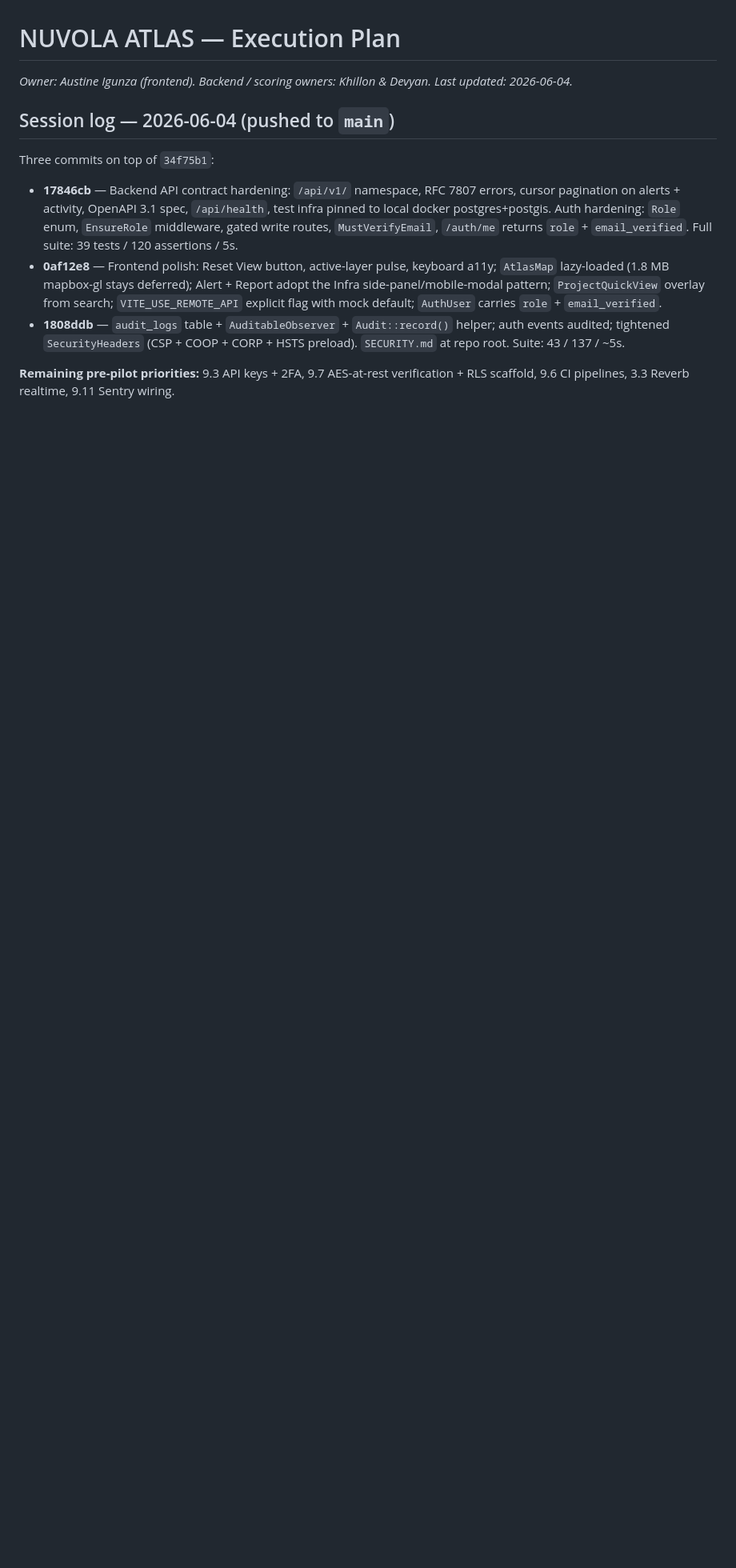
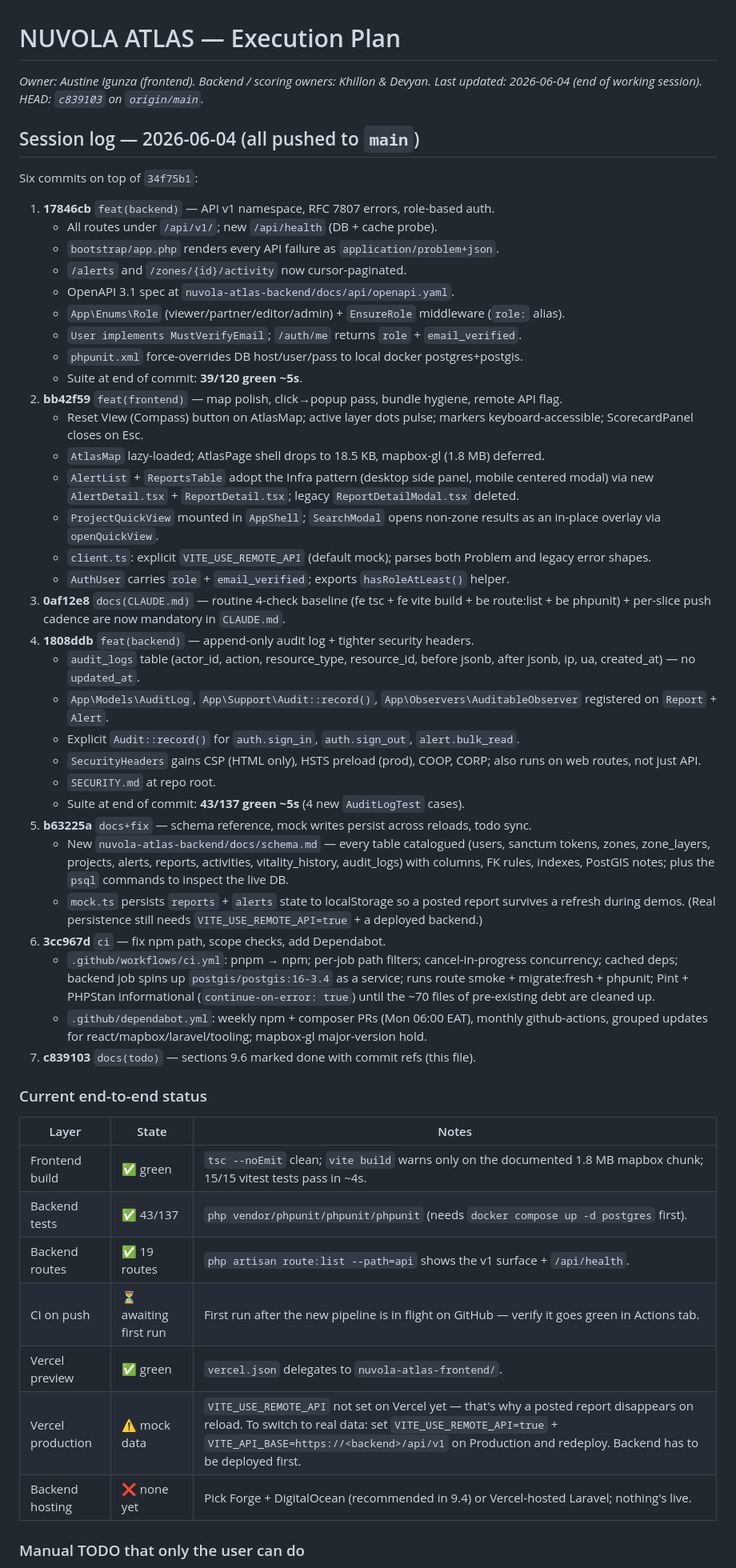
Before and after one commit to AustineIgunza/Nuvola_Atlas, a Markdown page: tasks/todo.md, the part around one of its changes. Shown at 80% size. Rendered like a GitHub page; blank space fills up the shorter version.

Commit message:
docs(todo): snapshot current state — HEAD c839103, status table, manual TODOs, next priorities

```diff
--- a/tasks/todo.md
+++ b/tasks/todo.md
@@ -1,14 +1,56 @@
 # NUVOLA ATLAS — Execution Plan
 
 _Owner: Austine Igunza (frontend). Backend / scoring owners: Khillon & Devyan._
-_Last updated: 2026-06-04._
+_Last updated: 2026-06-04 (end of working session)._
+_HEAD: `c839103` on `origin/main`._
 
-## Session log — 2026-06-04 (pushed to `main`)
+## Session log — 2026-06-04 (all pushed to `main`)
 
-Three commits on top of `34f75b1`:
+Six commits on top of `34f75b1`:
 
-- **17846cb** — Backend API contract hardening: `/api/v1/` namespace, RFC 7807 errors, cursor pagination on alerts + activity, OpenAPI 3.1 spec, `/api/health`, test infra pinned to local docker postgres+postgis. Auth hardening: `Role` enum, `EnsureRole` middleware, gated write routes, `MustVerifyEmail`, `/auth/me` returns `role` + `email_verified`. Full suite: 39 tests / 120 assertions / 5s.
-- **0af12e8** — Frontend polish: Reset View button, active-layer pulse, keyboard a11y; `AtlasMap` lazy-loaded (1.8 MB mapbox-gl stays deferred); Alert + Report adopt the Infra side-panel/mobile-modal pattern; `ProjectQuickView` overlay from search; `VITE_USE_REMOTE_API` explicit flag with mock default; `AuthUser` carries `role` + `email_verified`.
-- **1808ddb** — `audit_logs` table + `AuditableObserver` + `Audit::record()` helper; auth events audited; tightened `SecurityHeaders` (CSP + COOP + CORP + HSTS preload). `SECURITY.md` at repo root. Suite: 43 / 137 / ~5s.
+1. **17846cb** `feat(backend)` — API v1 namespace, RFC 7807 errors, role-based auth.
+   - All routes under `/api/v1/`; new `/api/health` (DB + cache probe).
+   - `bootstrap/app.php` renders every API failure as `application/problem+json`.
+   - `/alerts` and `/zones/{id}/activity` now cursor-paginated.
+   - OpenAPI 3.1 spec at `nuvola-atlas-backend/docs/api/openapi.yaml`.
+   - `App\Enums\Role` (viewer/partner/editor/admin) + `EnsureRole` middleware (`role:` alias).
+   - `User implements MustVerifyEmail`; `/auth/me` returns `role` + `email_verified`.
+   - `phpunit.xml` force-overrides DB host/user/pass to local docker postgres+postgis.
+   - Suite at end of commit: **39/120 green ~5s**.
+2. **bb42f59** `feat(frontend)` — map polish, click→popup pass, bundle hygiene, remote API flag.
+   - Reset View (Compass) button on AtlasMap; active layer dots pulse; markers keyboard-accessible; ScorecardPanel closes on Esc.
+   - `AtlasMap` lazy-loaded; AtlasPage shell drops to 18.5 KB, mapbox-gl (1.8 MB) deferred.
+   - `AlertList` + `ReportsTable` adopt the Infra pattern (desktop side panel, mobile centered modal) via new `AlertDetail.tsx` + `ReportDetail.tsx`; legacy `ReportDetailModal.tsx` deleted.
+   - `ProjectQuickView` mounted in `AppShell`; `SearchModal` opens non-zone results as an in-place overlay via `openQuickView`.
+   - `client.ts`: explicit `VITE_USE_REMOTE_API` (default mock); parses both Problem and legacy error shapes.
+   - `AuthUser` carries `role` + `email_verified`; exports `hasRoleAtLeast()` helper.
+3. **0af12e8** `docs(CLAUDE.md)` — routine 4-check baseline (fe tsc + fe vite build + be route:list + be phpunit) + per-slice push cadence are now mandatory in `CLAUDE.md`.
+4. **1808ddb** `feat(backend)` — append-only audit log + tighter security headers.
+   - `audit_logs` table (actor_id, action, resource_type, resource_id, before jsonb, after jsonb, ip, ua, created_at) — no `updated_at`.
+   - `App\Models\AuditLog`, `App\Support\Audit::record()`, `App\Observers\AuditableObserver` registered on `Report` + `Alert`.
+   - Explicit `Audit::record()` for `auth.sign_in`, `auth.sign_out`, `alert.bulk_read`.
+   - `SecurityHeaders` gains CSP (HTML only), HSTS preload (prod), COOP, CORP; also runs on web routes, not just API.
+   - `SECURITY.md` at repo root.
+   - Suite at end of commit: **43/137 green ~5s** (4 new `AuditLogTest` cases).
+5. **b63225a** `docs+fix` — schema reference, mock writes persist across reloads, todo sync.
+   - New `nuvola-atlas-backend/docs/schema.md` — every table catalogued (users, sanctum tokens, zones, zone_layers, projects, alerts, reports, activities, vitality_history, audit_logs) with columns, FK rules, indexes, PostGIS notes; plus the `psql` commands to inspect the live DB.
+   - `mock.ts` persists `reports` + `alerts` state to localStorage so a posted report survives a refresh during demos. (Real persistence still needs `VITE_USE_REMOTE_API=true` + a deployed backend.)
+6. **3cc967d** `ci` — fix npm path, scope checks, add Dependabot.
+   - `.github/workflows/ci.yml`: pnpm → npm; per-job path filters; cancel-in-progress concurrency; cached deps; backend job spins up `postgis/postgis:16-3.4` as a service; runs route smoke + migrate:fresh + phpunit; Pint + PHPStan informational (`continue-on-error: true`) until the ~70 files of pre-existing debt are cleaned up.
+   - `.github/dependabot.yml`: weekly npm + composer PRs (Mon 06:00 EAT), monthly github-actions, grouped updates for react/mapbox/laravel/tooling; mapbox-gl major-version hold.
+7. **c839103** `docs(todo)` — sections 9.6 marked done with commit refs (this file).
 
-**Remaining pre-pilot priorities:** 9.3 API keys + 2FA, 9.7 AES-at-rest verification + RLS scaffold, 9.6 CI pipelines, 3.3 Reverb realtime, 9.11 Sentry wiring.
+### Current end-to-end status
+
+| Layer | State | Notes |
+|-------|-------|-------|
+| Frontend build | ✅ green | `tsc --noEmit` clean; `vite build` warns only on the documented 1.8 MB mapbox chunk; 15/15 vitest tests pass in ~4s. |
+| Backend tests | ✅ 43/137 | `php vendor/phpunit/phpunit/phpunit` (needs `docker compose up -d postgres` first). |
+| Backend routes | ✅ 19 routes | `php artisan route:list --path=api` shows the v1 surface + `/api/health`. |
+| CI on push | ⏳ awaiting first run | First run after the new pipeline is in flight on GitHub — verify it goes green in Actions tab. |
+| Vercel preview | ✅ green | `vercel.json` delegates to `nuvola-atlas-frontend/`. |
+| Vercel production | ⚠️ mock data | `VITE_USE_REMOTE_API` not set on Vercel yet — that's why a posted report disappears on reload. To switch to real data: set `VITE_USE_REMOTE_API=true` + `VITE_API_BASE=https://<backend>/api/v1` on Production and redeploy. Backend has to be deployed first. |
+| Backend hosting | ❌ none yet | Pick Forge + DigitalOcean (recommended in 9.4) or Vercel-hosted Laravel; nothing's live. |
+
+### Manual TODO that only the user can do
+
```
Also changed, not shown: other parts of tasks/todo.md (+11 -0 lines).
